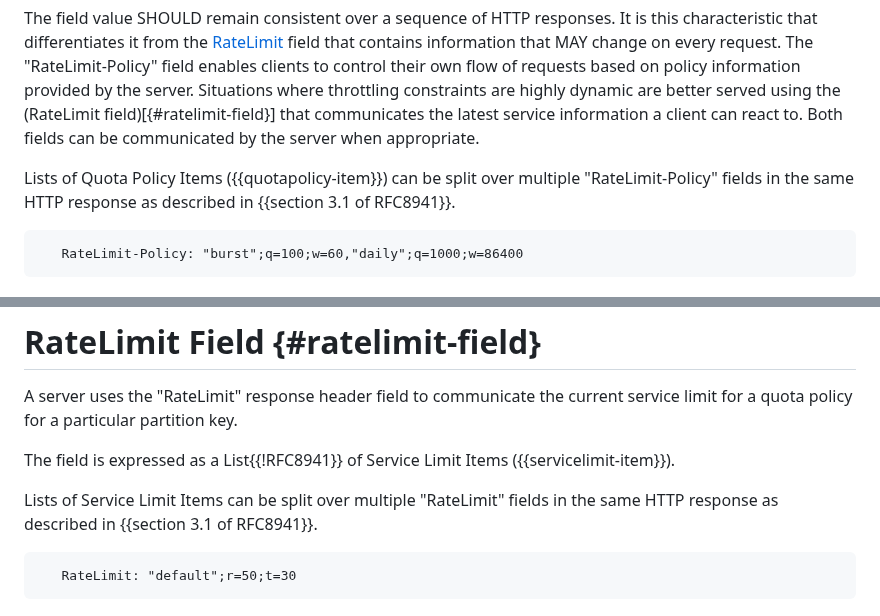
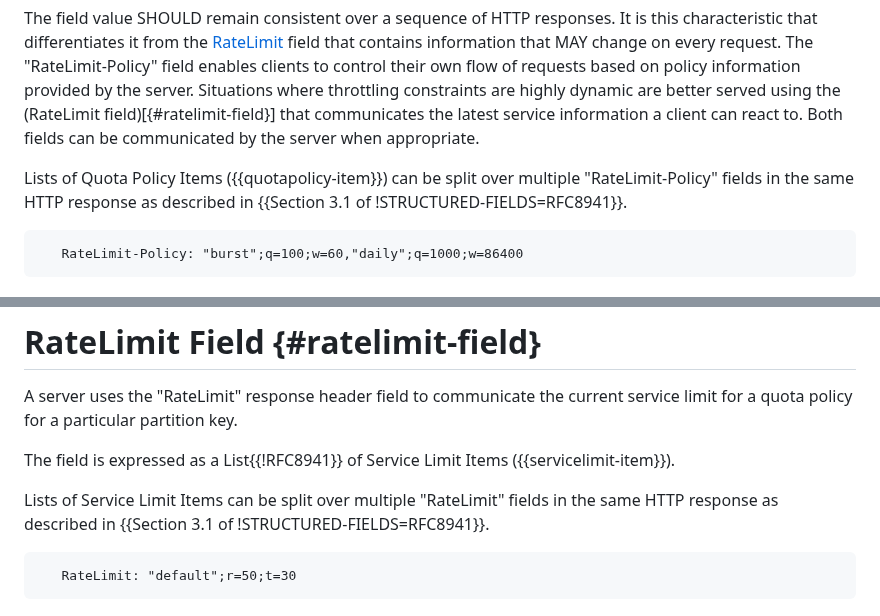
Before and after one commit to ietf-wg-httpapi/ratelimit-headers, a Markdown page: draft-ietf-httpapi-ratelimit-headers.md, 2 parts joined by grey strips. Rendered like a GitHub page.

Commit message:
tried to fix references

```diff
--- a/draft-ietf-httpapi-ratelimit-headers.md
+++ b/draft-ietf-httpapi-ratelimit-headers.md
@@ -137,7 +137,7 @@ The "RateLimit-Policy" response header field is a non-empty List{{!RFC8941}} of
 
 The field value SHOULD remain consistent over a sequence of HTTP responses. It is this characteristic that differentiates it from the [RateLimit](#ratelimit-field) field that contains information that MAY change on every request. The "RateLimit-Policy" field enables clients to control their own flow of requests based on policy information provided by the server. Situations where throttling constraints are highly dynamic are better served using the (RateLimit field)[{#ratelimit-field}] that communicates the latest service information a client can react to. Both fields can be communicated by the server when appropriate.
 
-Lists of Quota Policy Items ({{quotapolicy-item}}) can be split over multiple "RateLimit-Policy" fields in the same HTTP response as described in {{section 3.1 of RFC8941}}.
+Lists of Quota Policy Items ({{quotapolicy-item}}) can be split over multiple "RateLimit-Policy" fields in the same HTTP response as described in {{Section 3.1 of !STRUCTURED-FIELDS=RFC8941}}.
 
 ~~~
    RateLimit-Policy: "burst";q=100;w=60,"daily";q=1000;w=86400
@@ -223,7 +223,7 @@ A server uses the "RateLimit" response header field to communicate the current s
 
 The field is expressed as a List{{!RFC8941}} of Service Limit Items ({{servicelimit-item}}).
 
-Lists of Service Limit Items can be split over multiple "RateLimit" fields in the same HTTP response as described in {{section 3.1 of RFC8941}}.
+Lists of Service Limit Items can be split over multiple "RateLimit" fields in the same HTTP response as described in {{Section 3.1 of !STRUCTURED-FIELDS=RFC8941}}.
 
 ~~~
    RateLimit: "default";r=50;t=30
```
